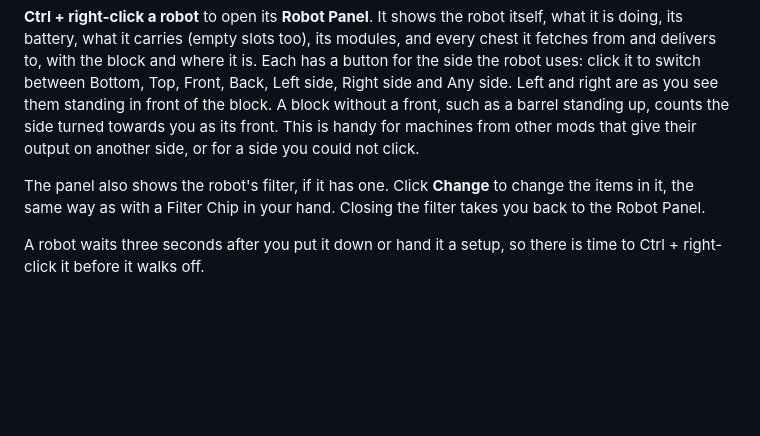
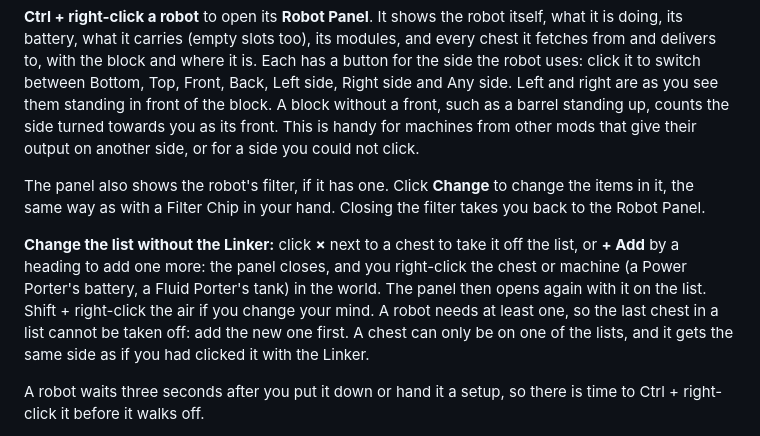
Before and after one commit to farmerfrankdev/farmerfranks-robotics-wiki, a Markdown page: Robot-Linker.md, the part around the change. Rendered like a GitHub page; blank space fills up the shorter version.

Commit message:
Robot Panel: take a chest off a robot's list, or add one by clicking it in the world
The last chest in a list cannot go. Added chests get the same side as with the Linker.

Co-Authored-By: Claude Opus 5.5 <noreply@anthropic.com>

```diff
--- a/Robot-Linker.md
+++ b/Robot-Linker.md
@@ -30,6 +30,8 @@ For a chest the side makes no difference, but a furnace or another mod's machine
 
 The panel also shows the robot's filter, if it has one. Click **Change** to change the items in it, the same way as with a Filter Chip in your hand. Closing the filter takes you back to the Robot Panel.
 
+**Change the list without the Linker:** click **×** next to a chest to take it off the list, or **+ Add** by a heading to add one more: the panel closes, and you right-click the chest or machine (a Power Porter's battery, a Fluid Porter's tank) in the world. The panel then opens again with it on the list. Shift + right-click the air if you change your mind. A robot needs at least one, so the last chest in a list cannot be taken off: add the new one first. A chest can only be on one of the lists, and it gets the same side as if you had clicked it with the Linker.
+
 A robot waits three seconds after you put it down or hand it a setup, so there is time to Ctrl + right-click it before it walks off.
 
 With more than one chest to deliver to, you can also switch between filling one at a time and round robin there.
```
